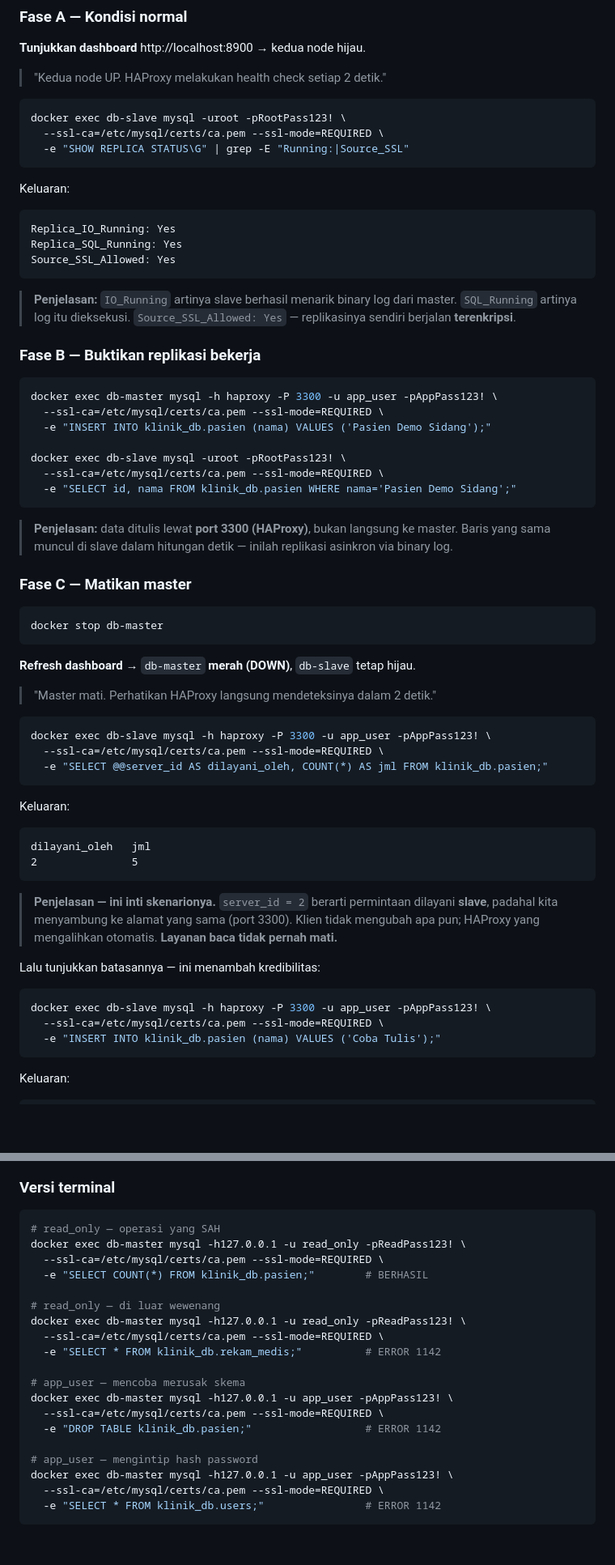
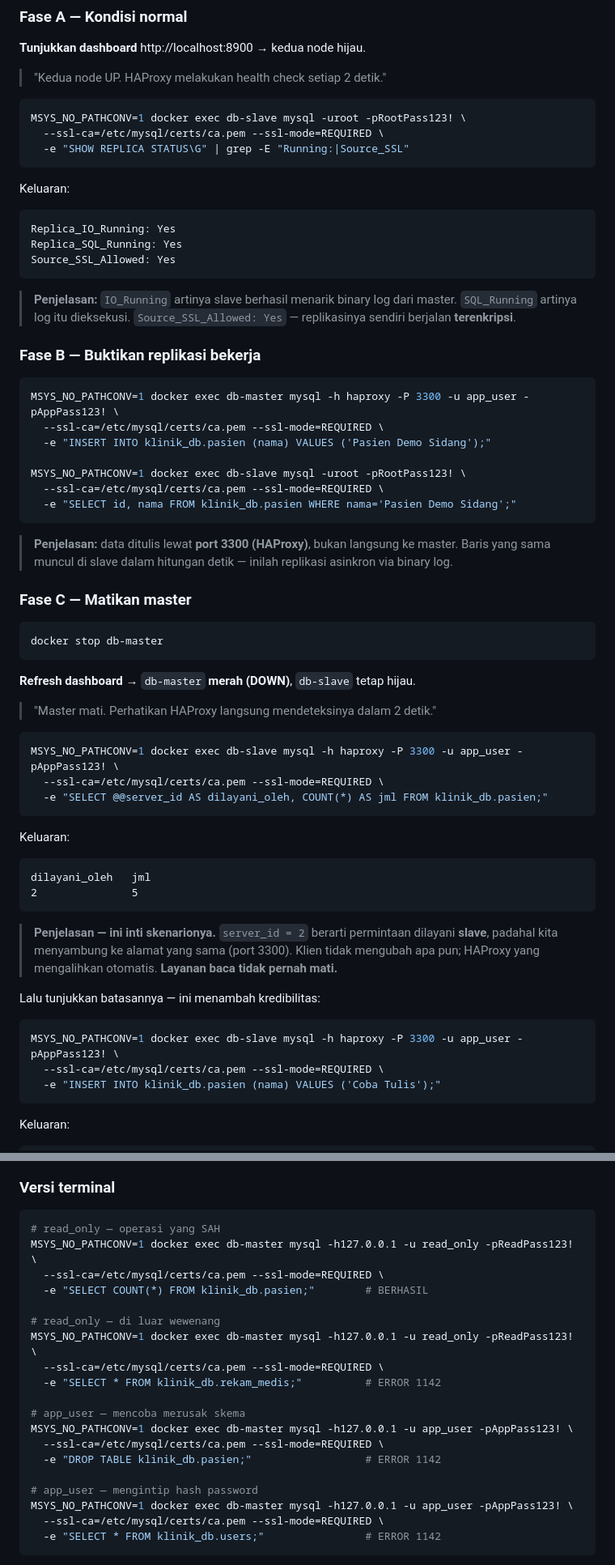
Before and after one commit to gitraya1400/project-kelompok4, a Markdown page: PANDUAN-DEMO.md, 2 parts joined by grey strips. Shown at 81% size. Rendered like a GitHub page; blank space fills up the shorter version.

````diff
--- a/PANDUAN-DEMO.md
+++ b/PANDUAN-DEMO.md
@@ -129,7 +146,7 @@ Sepakati siapa memegang apa sebelum masuk ruangan.
 > "Kedua node UP. HAProxy melakukan health check setiap 2 detik."
 
 ```bash
-docker exec db-slave mysql -uroot -pRootPass123! \
+MSYS_NO_PATHCONV=1 docker exec db-slave mysql -uroot -pRootPass123! \
   --ssl-ca=/etc/mysql/certs/ca.pem --ssl-mode=REQUIRED \
   -e "SHOW REPLICA STATUS\G" | grep -E "Running:|Source_SSL"
 ```
@@ -146,11 +163,11 @@ Source_SSL_Allowed: Yes
 ### Fase B — Buktikan replikasi bekerja
 
 ```bash
-docker exec db-master mysql -h haproxy -P 3300 -u app_user -pAppPass123! \
+MSYS_NO_PATHCONV=1 docker exec db-master mysql -h haproxy -P 3300 -u app_user -pAppPass123! \
   --ssl-ca=/etc/mysql/certs/ca.pem --ssl-mode=REQUIRED \
   -e "INSERT INTO klinik_db.pasien (nama) VALUES ('Pasien Demo Sidang');"
 
-docker exec db-slave mysql -uroot -pRootPass123! \
+MSYS_NO_PATHCONV=1 docker exec db-slave mysql -uroot -pRootPass123! \
   --ssl-ca=/etc/mysql/certs/ca.pem --ssl-mode=REQUIRED \
   -e "SELECT id, nama FROM klinik_db.pasien WHERE nama='Pasien Demo Sidang';"
 ```
@@ -168,7 +185,7 @@ docker stop db-master
 > "Master mati. Perhatikan HAProxy langsung mendeteksinya dalam 2 detik."
 
 ```bash
-docker exec db-slave mysql -h haproxy -P 3300 -u app_user -pAppPass123! \
+MSYS_NO_PATHCONV=1 docker exec db-slave mysql -h haproxy -P 3300 -u app_user -pAppPass123! \
   --ssl-ca=/etc/mysql/certs/ca.pem --ssl-mode=REQUIRED \
   -e "SELECT @@server_id AS dilayani_oleh, COUNT(*) AS jml FROM klinik_db.pasien;"
 ```
@@ -184,7 +201,7 @@ dilayani_oleh   jml
 Lalu tunjukkan batasannya — ini menambah kredibilitas:
 
 ```bash
-docker exec db-slave mysql -h haproxy -P 3300 -u app_user -pAppPass123! \
+MSYS_NO_PATHCONV=1 docker exec db-slave mysql -h haproxy -P 3300 -u app_user -pAppPass123! \
   --ssl-ca=/etc/mysql/certs/ca.pem --ssl-mode=REQUIRED \
   -e "INSERT INTO klinik_db.pasien (nama) VALUES ('Coba Tulis');"
 ```
@@ -356,22 +373,22 @@ Keduanya menampilkan `ERROR 1142` dari MySQL sungguhan.
 
 ```bash
 # read_only — operasi yang SAH
-docker exec db-master mysql -h127.0.0.1 -u read_only -pReadPass123! \
+MSYS_NO_PATHCONV=1 docker exec db-master mysql -h127.0.0.1 -u read_only -pReadPass123! \
   --ssl-ca=/etc/mysql/certs/ca.pem --ssl-mode=REQUIRED \
   -e "SELECT COUNT(*) FROM klinik_db.pasien;"        # BERHASIL
 
 # read_only — di luar wewenang
-docker exec db-master mysql -h127.0.0.1 -u read_only -pReadPass123! \
+MSYS_NO_PATHCONV=1 docker exec db-master mysql -h127.0.0.1 -u read_only -pReadPass123! \
   --ssl-ca=/etc/mysql/certs/ca.pem --ssl-mode=REQUIRED \
   -e "SELECT * FROM klinik_db.rekam_medis;"          # ERROR 1142
 
 # app_user — mencoba merusak skema
-docker exec db-master mysql -h127.0.0.1 -u app_user -pAppPass123! \
+MSYS_NO_PATHCONV=1 docker exec db-master mysql -h127.0.0.1 -u app_user -pAppPass123! \
   --ssl-ca=/etc/mysql/certs/ca.pem --ssl-mode=REQUIRED \
   -e "DROP TABLE klinik_db.pasien;"                  # ERROR 1142
 
 # app_user — mengintip hash password
-docker exec db-master mysql -h127.0.0.1 -u app_user -pAppPass123! \
+MSYS_NO_PATHCONV=1 docker exec db-master mysql -h127.0.0.1 -u app_user -pAppPass123! \
   --ssl-ca=/etc/mysql/certs/ca.pem --ssl-mode=REQUIRED \
   -e "SELECT * FROM klinik_db.users;"                # ERROR 1142
 ```
````
Also changed, not shown: other parts of PANDUAN-DEMO.md (+44 -17 lines), README.md (+3 -1 lines).
